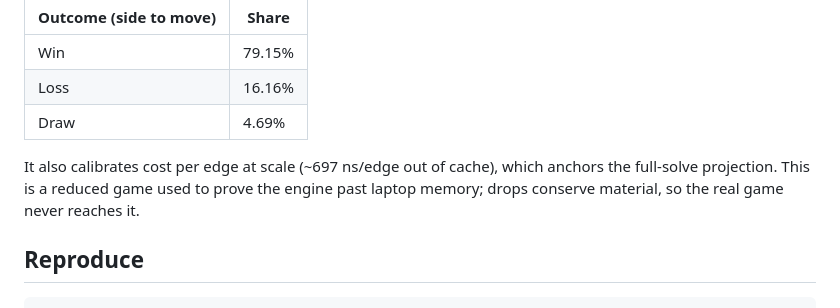
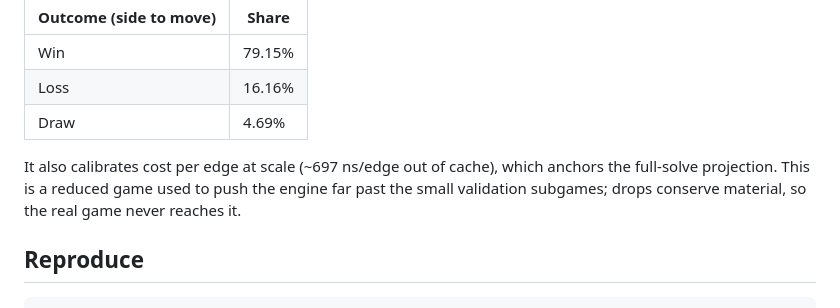
Before and after one commit to brianhliou/shogi4, a Markdown page: README.md, the part around the change. GitHub-like rendering.

Commit message:
docs: README — drop the inaccurate "past laptop memory" claim
The 2.1B run peaked at ~15 GB and fits in laptop RAM; it was the largest in-memory
solve past the validation subgames, not a fragment exceeding laptop memory. Reword
to match.

Co-Authored-By: Claude Opus 4.8 <noreply@anthropic.com>

```diff
--- a/README.md
+++ b/README.md
@@ -29,7 +29,7 @@ The largest solve is a reduced game, the two kings plus one of each piece type (
 | Loss | 16.16% |
 | Draw | 4.69% |
 
-It also calibrates cost per edge at scale (~697 ns/edge out of cache), which anchors the full-solve projection. This is a reduced game used to prove the engine past laptop memory; drops conserve material, so the real game never reaches it.
+It also calibrates cost per edge at scale (~697 ns/edge out of cache), which anchors the full-solve projection. This is a reduced game used to push the engine far past the small validation subgames; drops conserve material, so the real game never reaches it.
 
 ## Reproduce
 
```
